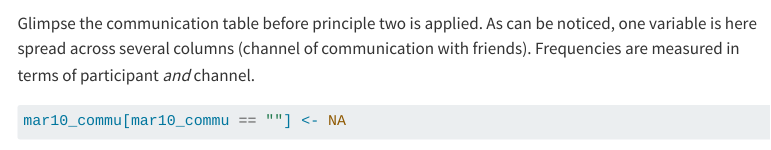
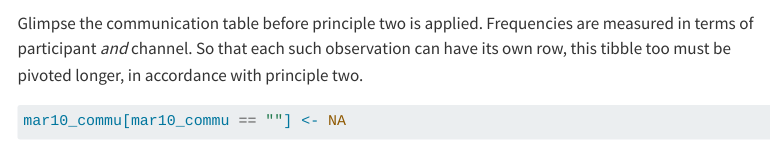
Before and after one commit to xinranliuva-ship-it/Strange_Group, a Quarto document (Final_Report.qmd): the page in a window 1100 px wide, from 11520 px down. Rendered offline with R 4.5, knitr and Pandoc in place of Quarto, with nearby package versions; some code elsewhere in the file could not run offline; menus at the side of the page are left out; long lines of code are wrapped.

Commit message:
Update Final_Report.qmd

````diff
--- a/Final_Report.qmd
+++ b/Final_Report.qmd
@@ -450,7 +450,7 @@ setdiff(all_participants, mar10_commu$participantID) |>
   length()
 ```
 
-Glimpse the communication table before principle two is applied. As can be noticed, one variable is here spread across several columns (channel of communication with friends). Frequencies are measured in terms of participant *and* channel.
+Glimpse the communication table before principle two is applied. Frequencies are measured in terms of participant *and* channel. So that each such observation can have its own row, this tibble too must be pivoted longer, in accordance with principle two.
 
 ```{r}
 mar10_commu[mar10_commu == ""] <- NA
````
